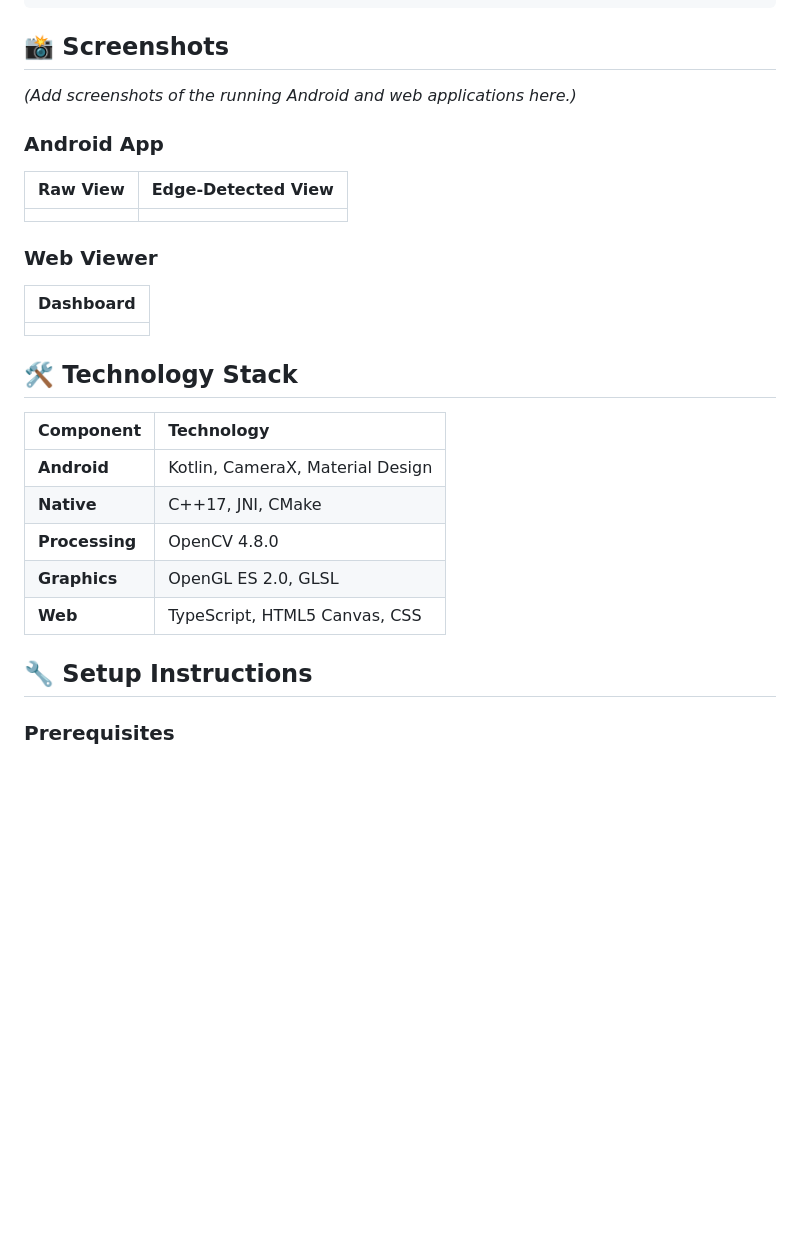
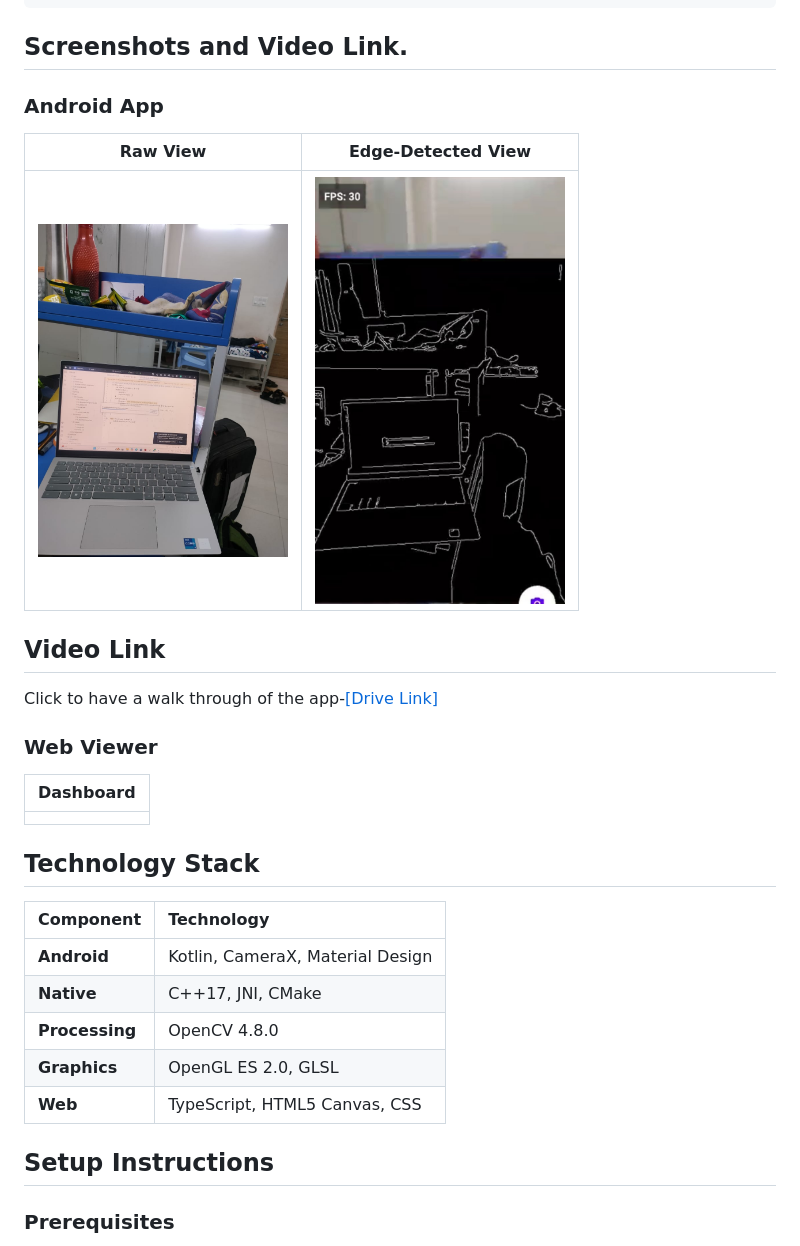
Before and after one commit to sandeep9102/FlamRealTimeEdgeDetection, a Markdown page: README.md, the part around the change printed below. Rendered like a GitHub page; blank space fills up the shorter version.

````diff
--- a/README.md
+++ b/README.md
@@ -46,21 +46,22 @@ The data flows from the camera to the screen through the following steps:
 └───────────────────┘   └───────────────────┘   └─────────────────────┘   └───────────────────┘
 ```
 
-## 📸 Screenshots
-
-*(Add screenshots of the running Android and web applications here.)*
+##  Screenshots and Video Link.
 
 ### Android App
 | Raw View | Edge-Detected View |
 | :------: | :----------------: |
-|          |                    |
+| <img src="Rawimg.jpg" width="250">|<img src="SandeepFLAMimg.jpg" width="250">|
+
+## Video Link
+Click to have a walk through of the app-[[Drive Link]](https://drive.google.com/file/d/1JZ0L1cgh8ABUESPXGiccnFZMznuyIe-9/view?usp=sharing)
 
 ### Web Viewer
 | Dashboard |
 | :-------: |
 |           |
 
-## 🛠️ Technology Stack
+## Technology Stack
 
 | Component | Technology |
 | :--- | :--- |
@@ -70,7 +71,7 @@ The data flows from the camera to the screen through the following steps:
 | **Graphics** | OpenGL ES 2.0, GLSL |
 | **Web** | TypeScript, HTML5 Canvas, CSS |
 
-## 🔧 Setup Instructions
+## Setup Instructions
 
 ### Prerequisites
 - **Android Studio**: Version 2023.1 (Hedgehog) or newer.
````
Also changed, not shown: other parts of README.md (+17 -17 lines).
